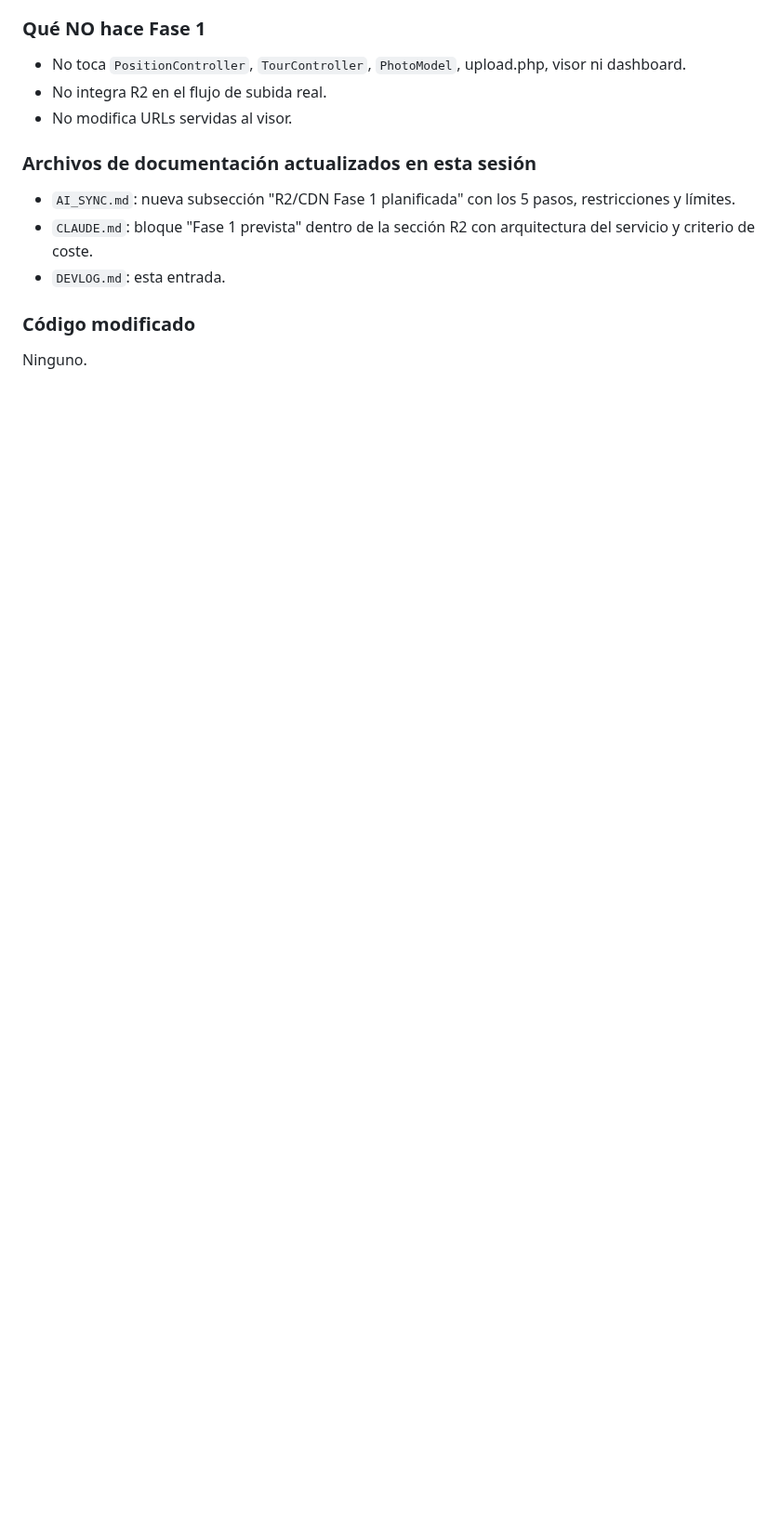
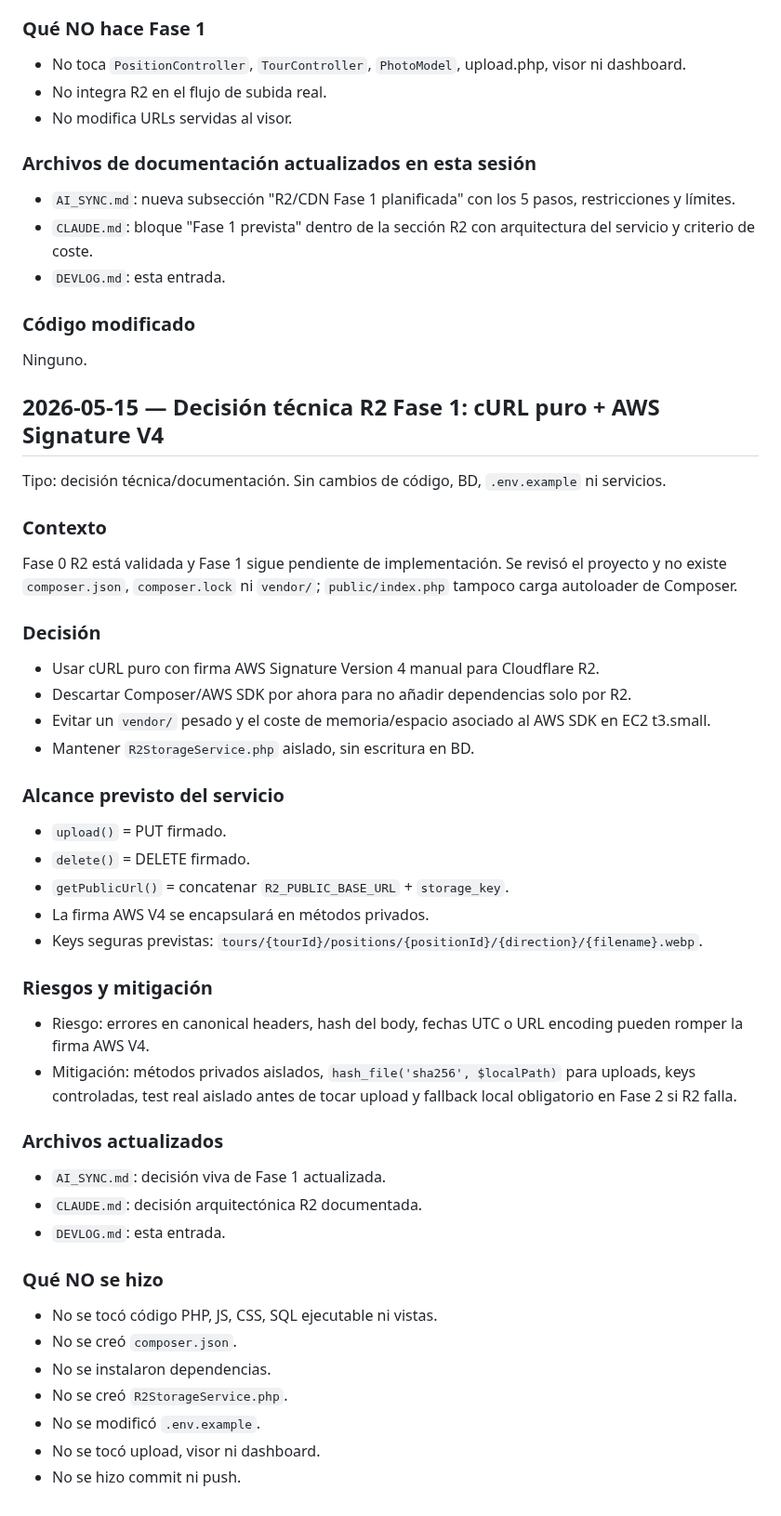
Before and after one commit to DaaniMM/oxphyre, a Markdown page: DEVLOG.md, the part around the change. Shown at 93% size. Rendered like a GitHub page; blank space fills up the shorter version.

Commit message:
CLAUDE.md , DEVLOG y AI_SYNC actualizados: curl para R2

```diff
--- a/DEVLOG.md
+++ b/DEVLOG.md
@@ -1914,3 +1914,42 @@ Antes de escribir código de Fase 1 se documentó el plan técnico detallado en
 
 ### Código modificado
 Ninguno.
+
+## 2026-05-15 — Decisión técnica R2 Fase 1: cURL puro + AWS Signature V4
+
+Tipo: decisión técnica/documentación. Sin cambios de código, BD, `.env.example` ni servicios.
+
+### Contexto
+Fase 0 R2 está validada y Fase 1 sigue pendiente de implementación.
+Se revisó el proyecto y no existe `composer.json`, `composer.lock` ni `vendor/`; `public/index.php` tampoco carga autoloader de Composer.
+
+### Decisión
+- Usar cURL puro con firma AWS Signature Version 4 manual para Cloudflare R2.
+- Descartar Composer/AWS SDK por ahora para no añadir dependencias solo por R2.
+- Evitar un `vendor/` pesado y el coste de memoria/espacio asociado al AWS SDK en EC2 t3.small.
+- Mantener `R2StorageService.php` aislado, sin escritura en BD.
+
+### Alcance previsto del servicio
+- `upload()` = PUT firmado.
+- `delete()` = DELETE firmado.
+- `getPublicUrl()` = concatenar `R2_PUBLIC_BASE_URL` + `storage_key`.
+- La firma AWS V4 se encapsulará en métodos privados.
+- Keys seguras previstas: `tours/{tourId}/positions/{positionId}/{direction}/{filename}.webp`.
+
+### Riesgos y mitigación
+- Riesgo: errores en canonical headers, hash del body, fechas UTC o URL encoding pueden romper la firma AWS V4.
+- Mitigación: métodos privados aislados, `hash_file('sha256', $localPath)` para uploads, keys controladas, test real aislado antes de tocar upload y fallback local obligatorio en Fase 2 si R2 falla.
+
+### Archivos actualizados
+- `AI_SYNC.md`: decisión viva de Fase 1 actualizada.
+- `CLAUDE.md`: decisión arquitectónica R2 documentada.
+- `DEVLOG.md`: esta entrada.
+
+### Qué NO se hizo
+- No se tocó código PHP, JS, CSS, SQL ejecutable ni vistas.
+- No se creó `composer.json`.
+- No se instalaron dependencias.
+- No se creó `R2StorageService.php`.
+- No se modificó `.env.example`.
+- No se tocó upload, visor ni dashboard.
+- No se hizo commit ni push.
```
Also changed, not shown: AI_SYNC.md (+19 -5 lines), CLAUDE.md (+5 -1 lines).
